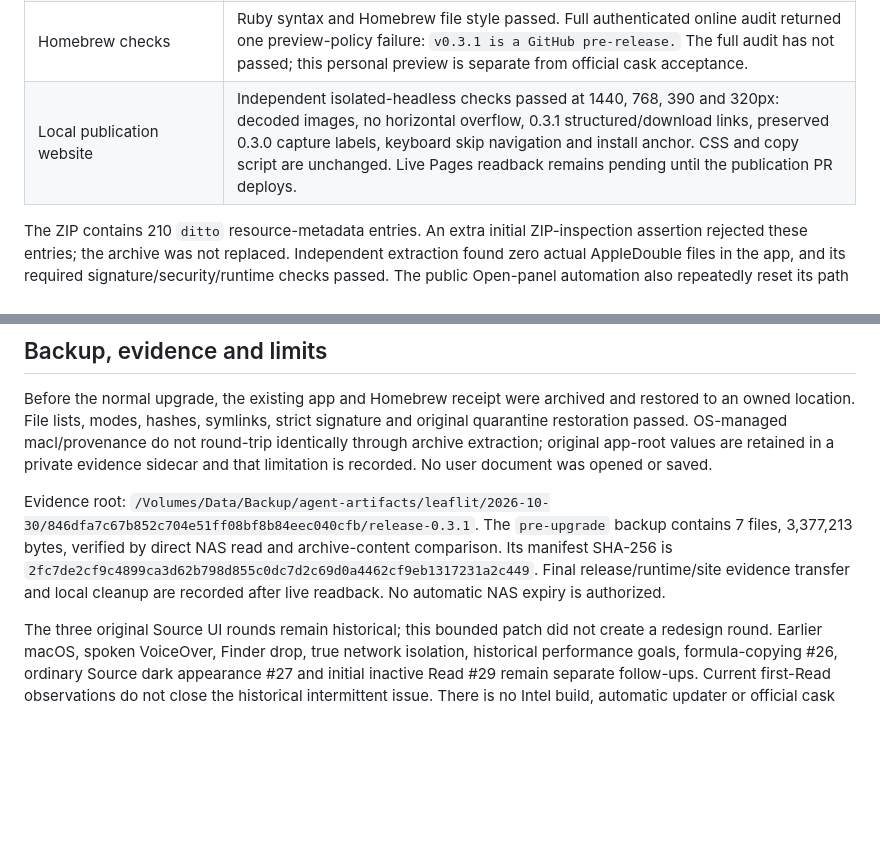
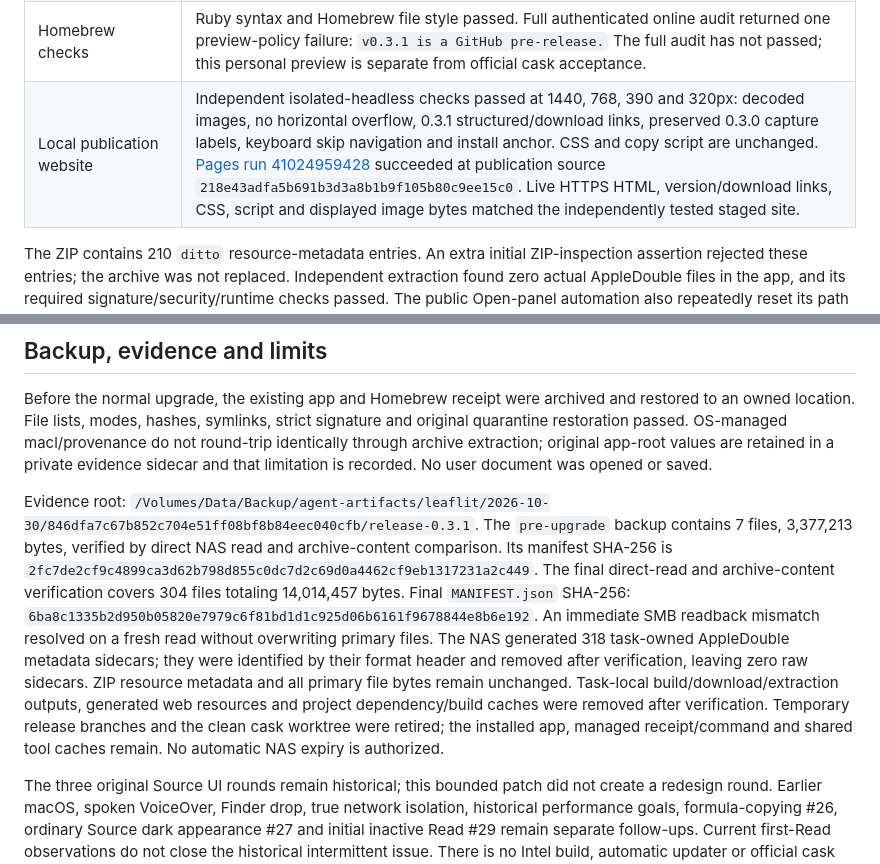
Before and after one commit to magicsih/leaflit, a Markdown page: docs/releases/0.3.1-verification.md, 2 parts joined by grey strips. GitHub-like rendering; blank space fills up the shorter version.

Commit message:
Record live 0.3.1 readback and verified evidence retention

```diff
--- a/docs/releases/0.3.1-verification.md
+++ b/docs/releases/0.3.1-verification.md
@@ -20,7 +20,7 @@ The owner requested app updating and public distribution on 2026-10-30. Executio
 | Public artifact readback | Three draft asset sizes/digests matched before publication. All three unauthenticated public downloads matched afterward. Extracted app content, strict signature, ticket and Gatekeeper passed. |
 | Actual public download and installed app | Both were opened through their real product launchers with owned space-path fixtures. First Read displayed the body heading, math and Mermaid. Source retained metadata with Save disabled; the installed Outline contained only body headings. Fixture bytes and original preference bytes remained unchanged. Task-owned processes exited. |
 | Homebrew checks | Ruby syntax and Homebrew file style passed. Full authenticated online audit returned one preview-policy failure: `v0.3.1 is a GitHub pre-release.` The full audit has not passed; this personal preview is separate from official cask acceptance. |
-| Local publication website | Independent isolated-headless checks passed at 1440, 768, 390 and 320px: decoded images, no horizontal overflow, 0.3.1 structured/download links, preserved 0.3.0 capture labels, keyboard skip navigation and install anchor. CSS and copy script are unchanged. Live Pages readback remains pending until the publication PR deploys. |
+| Local publication website | Independent isolated-headless checks passed at 1440, 768, 390 and 320px: decoded images, no horizontal overflow, 0.3.1 structured/download links, preserved 0.3.0 capture labels, keyboard skip navigation and install anchor. CSS and copy script are unchanged. [Pages run 41024959428](https://github.com/magicsih/leaflit/actions/runs/41024959428) succeeded at publication source `218e43adfa5b691b3d3a8b1b9f105b80c9ee15c0`. Live HTTPS HTML, version/download links, CSS, script and displayed image bytes matched the independently tested staged site. |
 
 The ZIP contains 210 `ditto` resource-metadata entries. An extra initial ZIP-inspection assertion rejected these entries; the archive was not replaced. Independent extraction found zero actual AppleDouble files in the app, and its required signature/security/runtime checks passed. The public Open-panel automation also repeatedly reset its path sheet; that task process was quit through its menu and the bundled product launcher successfully opened the owned fixture. One installed Source transition produced a transient AX error; the next full observation confirmed successful switching. These tool observations are retained separately from product passes.
 
@@ -28,6 +28,6 @@ The ZIP contains 210 `ditto` resource-metadata entries. An extra initial ZIP-ins
 
 Before the normal upgrade, the existing app and Homebrew receipt were archived and restored to an owned location. File lists, modes, hashes, symlinks, strict signature and original quarantine restoration passed. OS-managed macl/provenance do not round-trip identically through archive extraction; original app-root values are retained in a private evidence sidecar and that limitation is recorded. No user document was opened or saved.
 
-Evidence root: `/Volumes/Data/Backup/agent-artifacts/leaflit/2026-10-30/846dfa7c67b852c704e51ff08bf8b84eec040cfb/release-0.3.1`. The `pre-upgrade` backup contains 7 files, 3,377,213 bytes, verified by direct NAS read and archive-content comparison. Its manifest SHA-256 is `2fc7de2cf9c4899ca3d62b798d855c0dc7d2c69d0a4462cf9eb1317231a2c449`. Final release/runtime/site evidence transfer and local cleanup are recorded after live readback. No automatic NAS expiry is authorized.
+Evidence root: `/Volumes/Data/Backup/agent-artifacts/leaflit/2026-10-30/846dfa7c67b852c704e51ff08bf8b84eec040cfb/release-0.3.1`. The `pre-upgrade` backup contains 7 files, 3,377,213 bytes, verified by direct NAS read and archive-content comparison. Its manifest SHA-256 is `2fc7de2cf9c4899ca3d62b798d855c0dc7d2c69d0a4462cf9eb1317231a2c449`. The final direct-read and archive-content verification covers 304 files totaling 14,014,457 bytes. Final `MANIFEST.json` SHA-256: `6ba8c1335b2d950b05820e7979c6f81bd1d1c925d06b6161f9678844e8b6e192`. An immediate SMB readback mismatch resolved on a fresh read without overwriting primary files. The NAS generated 318 task-owned AppleDouble metadata sidecars; they were identified by their format header and removed after verification, leaving zero raw sidecars. ZIP resource metadata and all primary file bytes remain unchanged. Task-local build/download/extraction outputs, generated web resources and project dependency/build caches were removed after verification. Temporary release branches and the clean cask worktree were retired; the installed app, managed receipt/command and shared tool caches remain. No automatic NAS expiry is authorized.
 
 The three original Source UI rounds remain historical; this bounded patch did not create a redesign round. Earlier macOS, spoken VoiceOver, Finder drop, true network isolation, historical performance goals, formula-copying #26, ordinary Source dark appearance #27 and initial inactive Read #29 remain separate follow-ups. Current first-Read observations do not close the historical intermittent issue. There is no Intel build, automatic updater or official cask submission.
```
